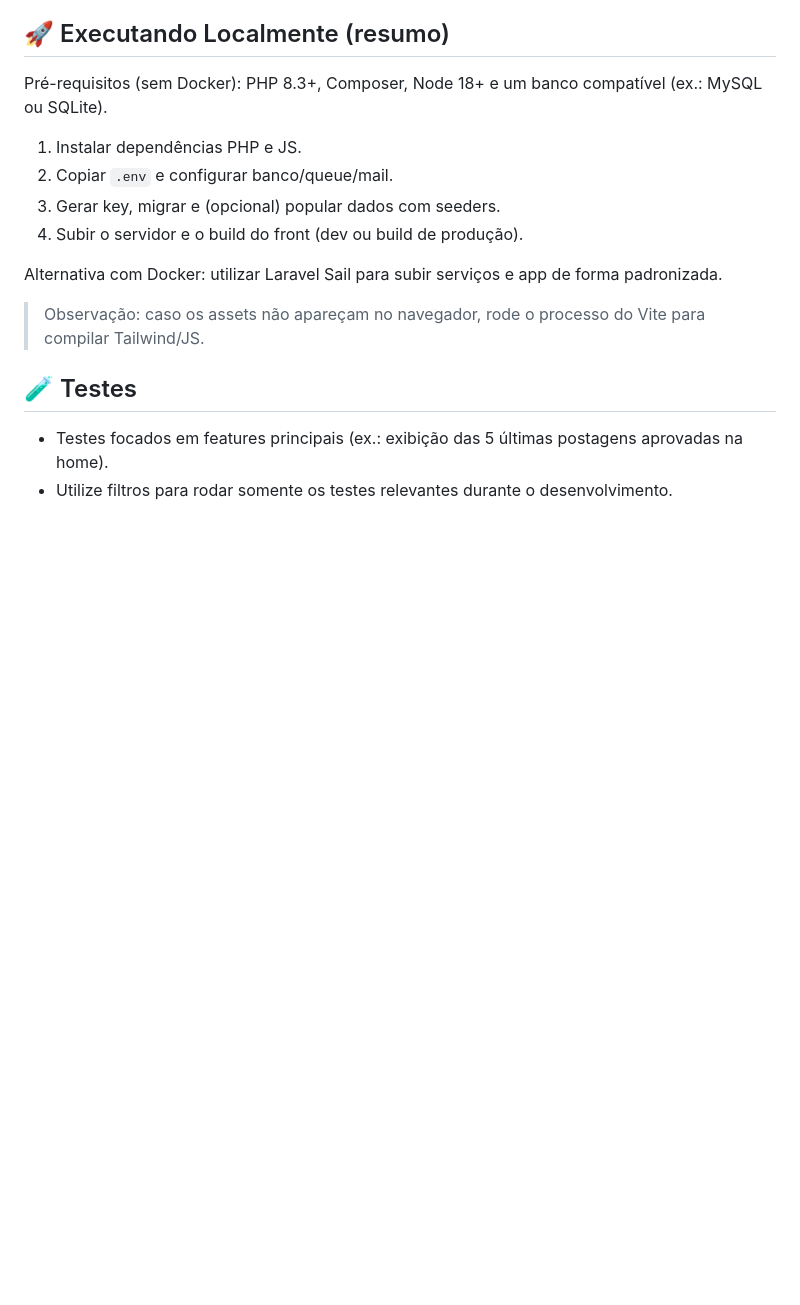
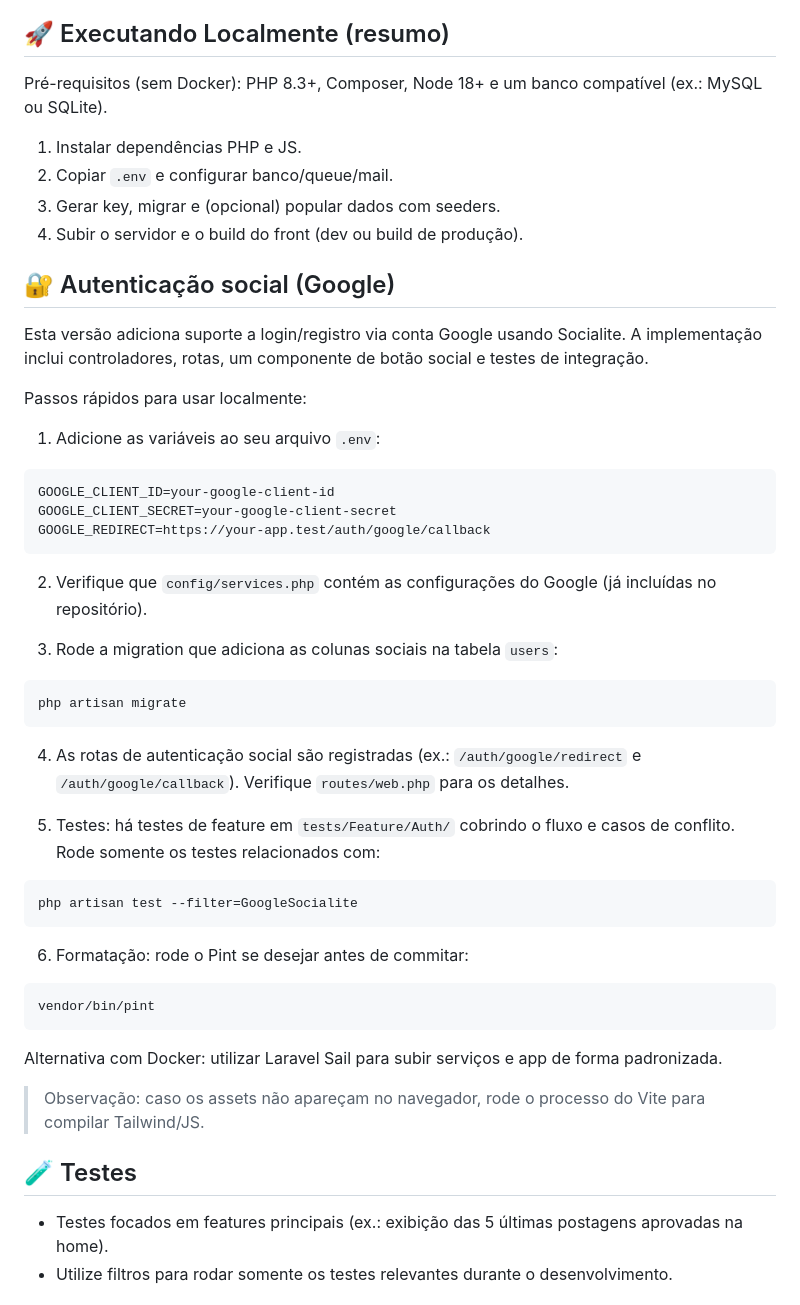
Before and after one commit to mercesleonardo/book-share, a Markdown page: README.md, the part around the change. Drawn GitHub-style; blank space fills up the shorter version.

Commit message:
Document Google social login setup in README

````diff
--- a/README.md
+++ b/README.md
@@ -86,6 +86,42 @@ Pré-requisitos (sem Docker): PHP 8.3+, Composer, Node 18+ e um banco compatíve
 3. Gerar key, migrar e (opcional) popular dados com seeders.
 4. Subir o servidor e o build do front (dev ou build de produção).
 
+## 🔐 Autenticação social (Google)
+
+Esta versão adiciona suporte a login/registro via conta Google usando Socialite. A implementação inclui controladores, rotas, um componente de botão social e testes de integração.
+
+Passos rápidos para usar localmente:
+
+1. Adicione as variáveis ao seu arquivo `.env`:
+
+```bash
+GOOGLE_CLIENT_ID=your-google-client-id
+GOOGLE_CLIENT_SECRET=your-google-client-secret
+GOOGLE_REDIRECT=https://your-app.test/auth/google/callback
+```
+
+2. Verifique que `config/services.php` contém as configurações do Google (já incluídas no repositório).
+
+3. Rode a migration que adiciona as colunas sociais na tabela `users`:
+
+```bash
+php artisan migrate
+```
+
+4. As rotas de autenticação social são registradas (ex.: `/auth/google/redirect` e `/auth/google/callback`). Verifique `routes/web.php` para os detalhes.
+
+5. Testes: há testes de feature em `tests/Feature/Auth/` cobrindo o fluxo e casos de conflito. Rode somente os testes relacionados com:
+
+```bash
+php artisan test --filter=GoogleSocialite
+```
+
+6. Formatação: rode o Pint se desejar antes de commitar:
+
+```bash
+vendor/bin/pint
+```
+
 Alternativa com Docker: utilizar Laravel Sail para subir serviços e app de forma padronizada.
 
 > Observação: caso os assets não apareçam no navegador, rode o processo do Vite para compilar Tailwind/JS.
````
